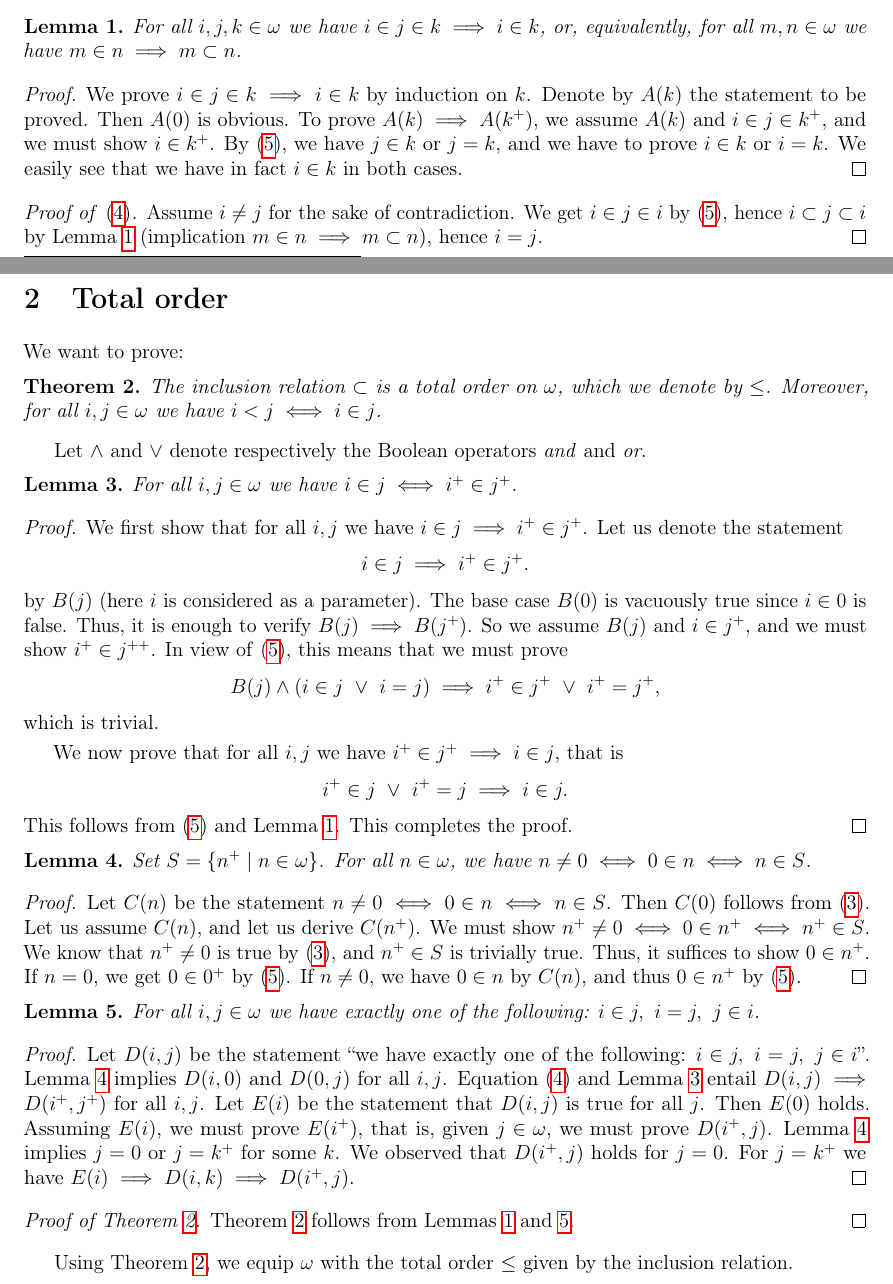
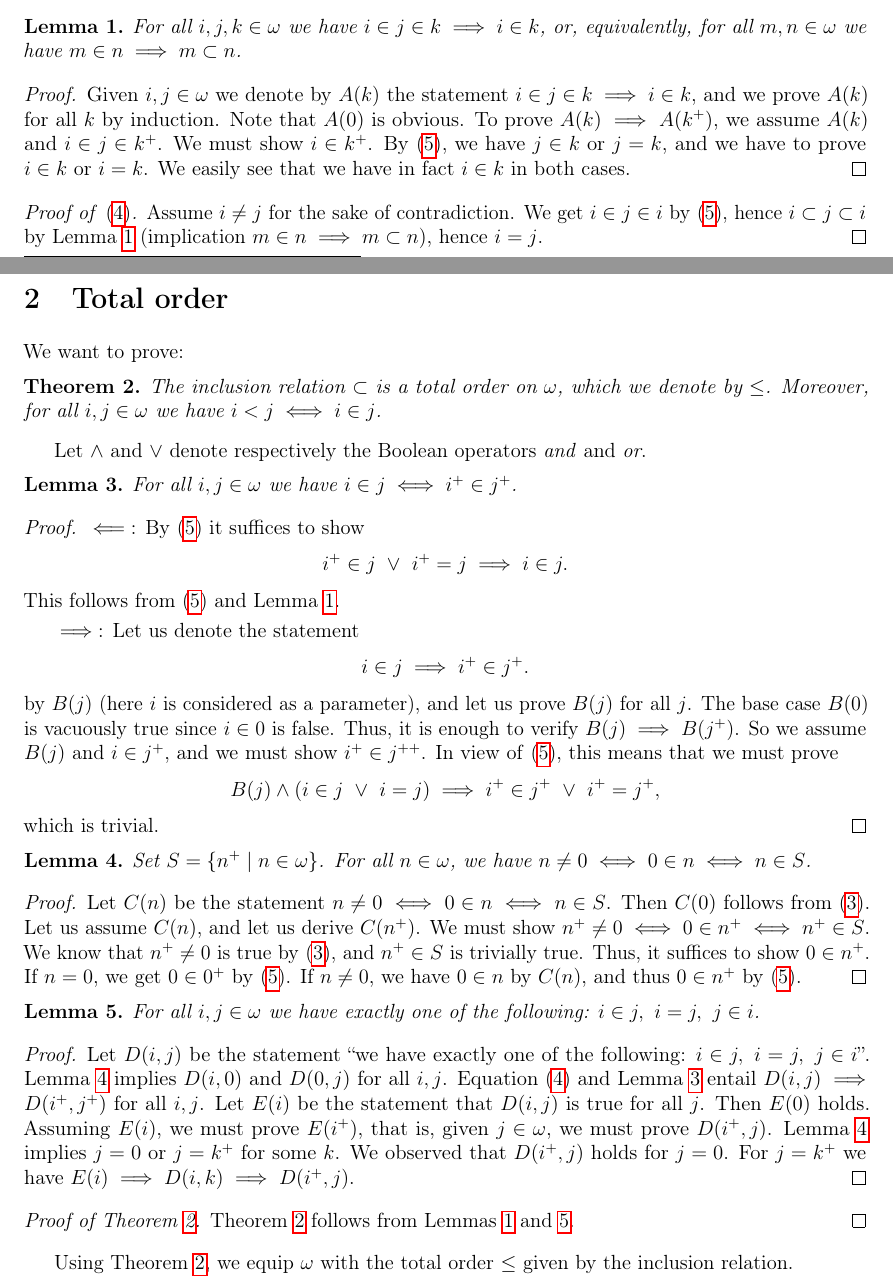
Before and after one commit to Pierre-Yves-Gaillard/halmos-rewriting, a LaTeX document (halmos-2606-da.tex): two parts of pages 1 and 2 of 4, joined at a grey line, cut so that both start at the same text. Compiled offline with pdfLaTeX.

Commit message:
Rename lemmas and update references in halmos-2606-da.tex

```diff
--- a/halmos-2606-da.tex
+++ b/halmos-2606-da.tex
@@ -57,19 +57,19 @@ The assertions \eqref{E1}--\eqref{E4}, together with the statement \(0\in\omega\
 We must prove \eqref{E3} and \eqref{E4}. Since \eqref{E3} is trivial, it suffices to prove \eqref{E4}.
 
 Note that, for all \(i,j\in\omega\) we have
-\begin{equation}\label{Ej+}
+\begin{equation}\label{Emain}
 j\in j^+,\ j\subset j^+\text{ and }i\in j^+\iff (i\in j\text{ or }i=j).
 \end{equation}
 
-\begin{lem}\label{Ltrans}
+\begin{lem}\label{Lmain}
 For all \(i,j,k\in\omega\) we have \(i\in j\in k\implies i\in k\), or, equivalently, for all \(m,n\in\omega\) we have \(m\in n\implies m\subset n\).
 \end{lem}
 \begin{proof}
-We prove \(i\in j\in k\implies i\in k\) by induction on \(k\). Denote by \(A(k)\) the statement to be proved. Then \(A(0)\) is obvious. To prove \(A(k)\implies A(k^+)\), we assume \(A(k)\) and \(i\in j\in k^+\), and we must show \(i\in k^+\). By \eqref{Ej+}, we have \(j\in k\) or \(j=k\), and we have to prove \(i\in k\) or \(i=k\). We easily see that we have in fact \(i\in k\) in both cases.
+Given \(i,j\in\omega\) we denote by \(A(k)\) the statement \(i\in j\in k\implies i\in k\), and we prove \(A(k)\) for all \(k\) by induction. Note that \(A(0)\) is obvious. To prove \(A(k)\implies A(k^+)\), we assume \(A(k)\) and \(i\in j\in k^+\). We must show \(i\in k^+\). By \eqref{Emain}, we have \(j\in k\) or \(j=k\), and we have to prove \(i\in k\) or \(i=k\). We easily see that we have in fact \(i\in k\) in both cases.
 \end{proof}
 
 \begin{proof}[Proof of \eqref{E4}]
-Assume \(i\ne j\) for the sake of contradiction. We get \(i\in j\in i\) by \eqref{Ej+}, hence \(i\subset j\subset i\) by Lemma~\ref{Ltrans} (implication \(m\in n\implies m\subset n\)), hence \(i=j\).
+Assume \(i\ne j\) for the sake of contradiction. We get \(i\in j\in i\) by \eqref{Emain}, hence \(i\subset j\subset i\) by Lemma~\ref{Lmain} (implication \(m\in n\implies m\subset n\)), hence \(i=j\).
 \end{proof}
 
 \section{Total order} %%%%%%%%%%%%%
@@ -85,28 +85,28 @@ Let \(\land\) and \(\lor\) denote respectively the Boolean operators \emph{and}
 For all \(i,j\in\omega\) we have \(i\in j\iff i^+\in j^+\).
 \end{lem}
 \begin{proof}
-We first show that for all \(i,j\) we have \(i\in j\implies i^+\in j^+\). Let us denote the statement
+\(\impliedby\): By \eqref{Emain} it suffices to show
+\[
+i^+\in j\ \lor\ i^+=j\implies i\in j.
+\]
+This follows from \eqref{Emain} and Lemma~\ref{Lmain}.
+
+\(\implies\): Let us denote the statement
 \[
 i\in j\implies i^+\in j^+.
 \]
-by \(B(j)\) (here \(i\) is considered as a parameter). The base case \(B(0)\) is vacuously true since \(i\in 0\) is false. Thus, it is enough to verify \(B(j)\implies B(j^+)\). So we assume \(B(j)\) and \(i\in j^+\), and we must show \(i^+\in j^{++}\). In view of \eqref{Ej+}, this means that we must prove
+by \(B(j)\) (here \(i\) is considered as a parameter), and let us prove \(B(j)\) for all \(j\). The base case \(B(0)\) is vacuously true since \(i\in 0\) is false. Thus, it is enough to verify \(B(j)\implies B(j^+)\). So we assume \(B(j)\) and \(i\in j^+\), and we must show \(i^+\in j^{++}\). In view of \eqref{Emain}, this means that we must prove
 \[
 B(j)\land(i\in j\ \lor\ i=j)\implies i^+\in j^+\ \lor\ i^+=j^+,
 \]
 which is trivial.
-
-We now prove that for all \(i,j\) we have \(i^+\in j^+\implies i\in j\), that is
-\[
-i^+\in j\ \lor\ i^+=j\implies i\in j.
-\]
-This follows from \eqref{Ej+} and Lemma~\ref{Ltrans}. This completes the proof.
 \end{proof}
 
 \begin{lem}\label{Ldicho}
 Set \(S=\{n^+\mid n\in\omega\}\). For all \(n\in\omega\), we have \(n\ne0\iff0\in n\iff n\in S\).
 \end{lem}
 \begin{proof}
-Let \(C(n)\) be the statement \(n\ne0\iff0\in n\iff n\in S\). Then \(C(0)\) follows from \eqref{E3}. Let us assume \(C(n)\), and let us derive \(C(n^+)\). We must show \(n^+\ne0\iff0\in n^+\iff n^+\in S\). We know that \(n^+\ne0\) is true by \eqref{E3}, and \(n^+\in S\) is trivially true. Thus, it suffices to show \(0\in n^+\). If \(n=0\), we get \(0\in0^+\) by \eqref{Ej+}. If \(n\ne0\), we have \(0\in n\) by \(C(n)\), and thus \(0\in n^+\) by \eqref{Ej+}.
+Let \(C(n)\) be the statement \(n\ne0\iff0\in n\iff n\in S\). Then \(C(0)\) follows from \eqref{E3}. Let us assume \(C(n)\), and let us derive \(C(n^+)\). We must show \(n^+\ne0\iff0\in n^+\iff n^+\in S\). We know that \(n^+\ne0\) is true by \eqref{E3}, and \(n^+\in S\) is trivially true. Thus, it suffices to show \(0\in n^+\). If \(n=0\), we get \(0\in0^+\) by \eqref{Emain}. If \(n\ne0\), we have \(0\in n\) by \(C(n)\), and thus \(0\in n^+\) by \eqref{Emain}.
 \end{proof}
 
 \begin{lem}\label{Ltricho}
@@ -117,7 +117,7 @@ Let \(D(i,j)\) be the statement ``we have exactly one of the following: \(i\in j
 \end{proof}
 
 \begin{proof}[Proof of Theorem \ref{Torder}]
-Theorem \ref{Torder} follows from Lemmas \ref{Ltrans} and \ref{Ltricho}.
+Theorem \ref{Torder} follows from Lemmas \ref{Lmain} and \ref{Ltricho}.
 \end{proof}
 
 Using Theorem \ref{Torder}, we equip \(\omega\) with the total order \(\le\) given by the inclusion relation.
```
